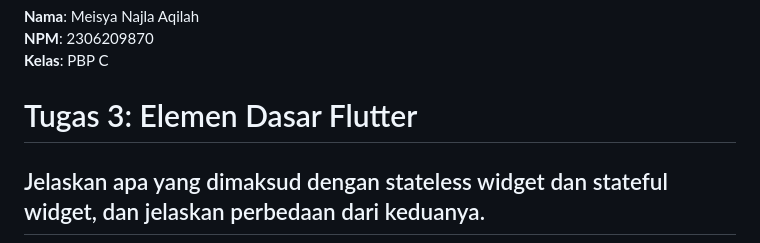
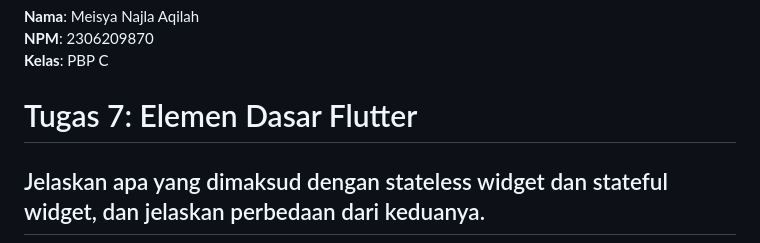
Before and after one commit to meisyanajla/the-goods-place-mobile, a Markdown page: README.md, the part around the change. Rendered like a GitHub page.

Commit message:
Revise Another README Assignment 7

```diff
--- a/README.md
+++ b/README.md
@@ -3,7 +3,7 @@
 **NPM**: 2306209870 <br />
 **Kelas**: PBP C <br />
 
-# Tugas 3: Elemen Dasar Flutter
+# Tugas 7: Elemen Dasar Flutter
 ## Jelaskan apa yang dimaksud dengan stateless widget dan stateful widget, dan jelaskan perbedaan dari keduanya.
 Stateless widget merupakan jenis widget dalam framework Flutter tidak menyimpan perubahan data selama aplikasi berjalan, sehingga tampilannya akan tetap sama setiap kali widget diperbarui. Di sisi lain, stateful widget merupakan jenis widget yang dapat penyimpanan data terbaru yang memungkinkan tampilannya untuk diperbarui sesuai dengan interaksi pengguna.
 
```
